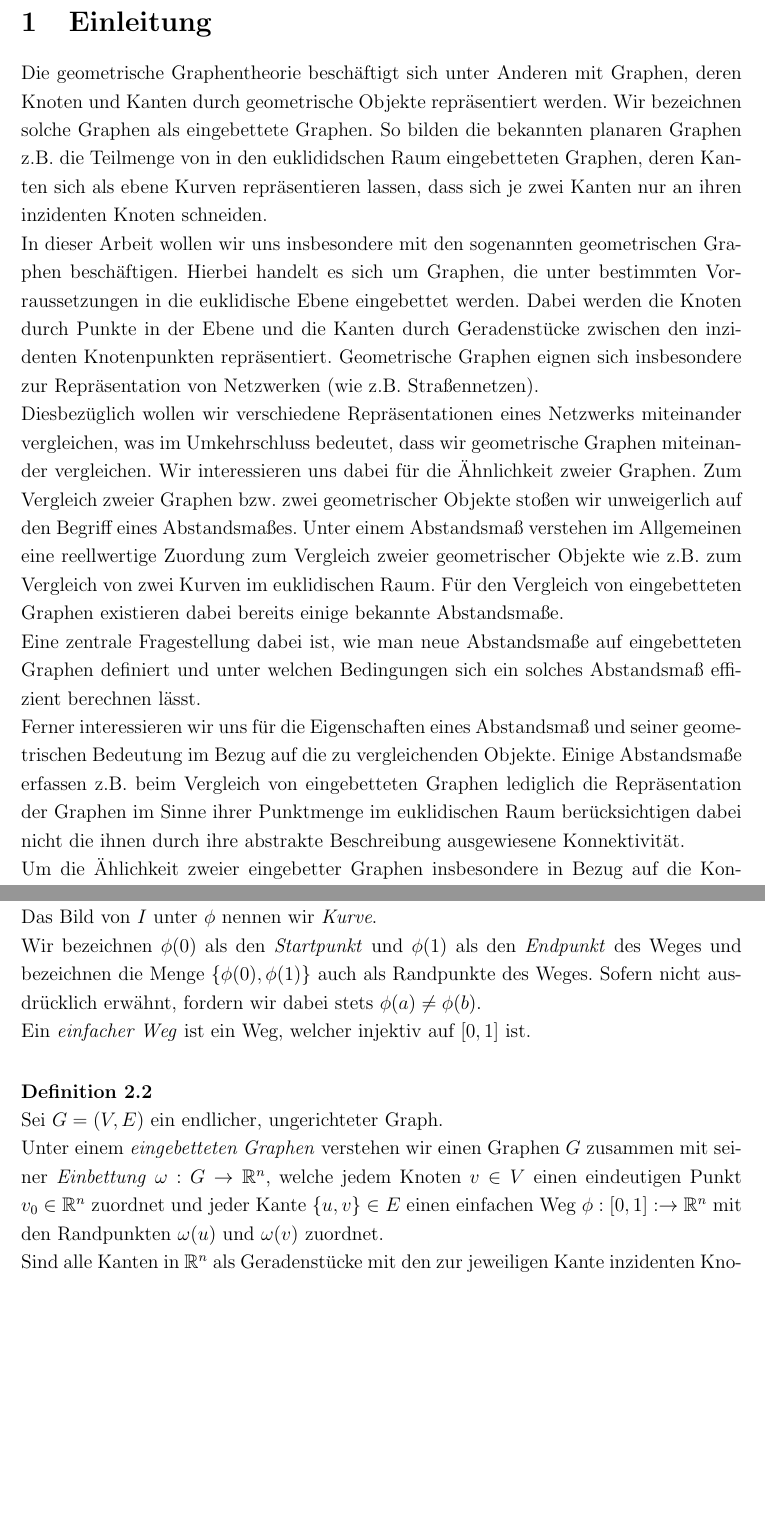
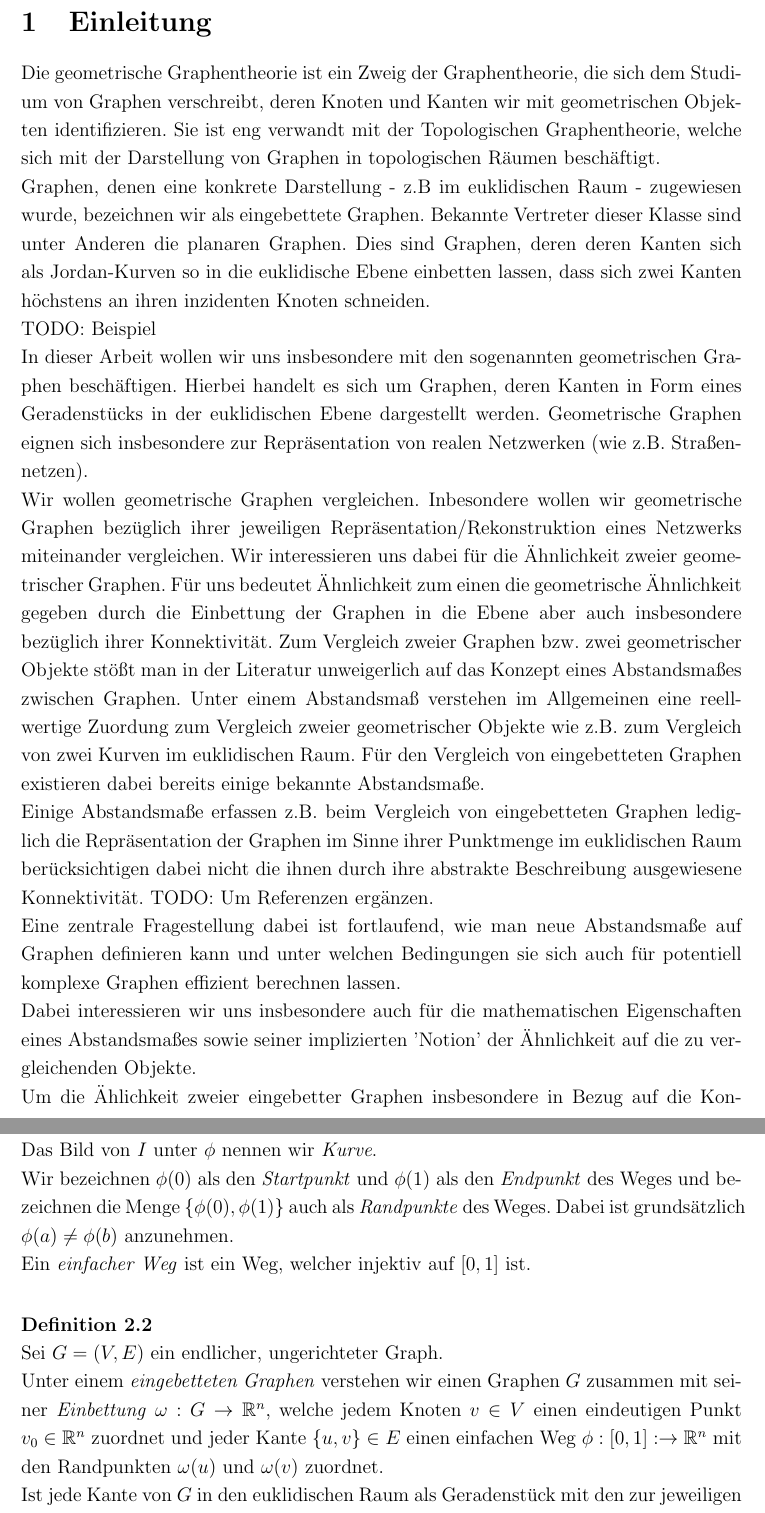
Before and after one commit to 20gaLois17/bachelor-thesis, a LaTeX thesis (thesis.tex): two parts of pages 6 and 8 of 29 before the commit and two parts of pages 6 and 8 of 30 after it, joined at a grey line, cut so that both start at the same text, the shorter picture padded with empty space. Compiled offline with pdfLaTeX.

Commit message:
checkpoint

```diff
--- a/thesis.tex
+++ b/thesis.tex
@@ -158,24 +158,34 @@ Sebastian Koletzko
 \newpage\null\thispagestyle{empty}\newpage % Eine Leerseite nach dem Inhaltsverzeichnis.
 \section{Einleitung}
 
-Die geometrische Graphentheorie beschäftigt sich unter Anderen mit Graphen, deren Knoten und Kanten durch geometrische Objekte repräsentiert werden.
-Wir bezeichnen solche Graphen als eingebettete Graphen. So bilden die bekannten planaren Graphen z.B. die Teilmenge von in den euklididschen Raum eingebetteten Graphen, deren Kanten sich als ebene Kurven repräsentieren lassen, dass
-sich je zwei Kanten nur an ihren inzidenten Knoten schneiden.
+Die geometrische Graphentheorie ist ein Zweig der Graphentheorie, die sich dem Studium von Graphen verschreibt, deren Knoten und Kanten wir mit geometrischen Objekten identifizieren.
+Sie ist eng verwandt mit der Topologischen Graphentheorie, welche sich mit der Darstellung von Graphen in topologischen Räumen beschäftigt.
+
+Graphen, denen eine konkrete Darstellung - z.B im euklidischen Raum - zugewiesen wurde, bezeichnen wir als eingebettete Graphen.
+Bekannte Vertreter dieser Klasse sind unter Anderen die planaren Graphen. Dies sind Graphen, deren deren Kanten sich als Jordan-Kurven so in die euklidische
+Ebene einbetten lassen, dass sich zwei Kanten höchstens an ihren inzidenten Knoten schneiden.
 \\
-In dieser Arbeit wollen wir uns insbesondere mit den sogenannten geometrischen Graphen beschäftigen. Hierbei handelt es sich um Graphen, die unter bestimmten Vorraussetzungen in die euklidische Ebene eingebettet werden.
-Dabei werden die Knoten durch Punkte in der Ebene und die Kanten durch Geradenstücke zwischen den inzidenten Knotenpunkten repräsentiert.
-Geometrische Graphen eignen sich insbesondere zur Repräsentation von Netzwerken (wie z.B. Straßennetzen).
+TODO: Beispiel
 \\
-Diesbezüglich wollen wir verschiedene Repräsentationen eines Netzwerks miteinander vergleichen, was im Umkehrschluss bedeutet, dass wir geometrische Graphen miteinander vergleichen.
-Wir interessieren uns dabei für die Ähnlichkeit zweier Graphen. Zum Vergleich zweier Graphen bzw. zwei geometrischer Objekte stoßen wir unweigerlich auf den Begriff eines Abstandsmaßes.
+In dieser Arbeit wollen wir uns insbesondere mit den sogenannten geometrischen Graphen beschäftigen. Hierbei handelt es sich um Graphen,
+deren Kanten in Form eines Geradenstücks in der euklidischen Ebene dargestellt werden.
+Geometrische Graphen eignen sich insbesondere zur Repräsentation von realen Netzwerken (wie z.B. Straßennetzen).
+\\
+Wir wollen geometrische Graphen vergleichen.
+Inbesondere wollen wir geometrische Graphen bezüglich ihrer jeweiligen Repräsentation/Rekonstruktion eines Netzwerks miteinander vergleichen.
+Wir interessieren uns dabei für die Ähnlichkeit zweier geometrischer Graphen. Für uns bedeutet Ähnlichkeit zum einen die geometrische Ähnlichkeit gegeben durch die
+Einbettung der Graphen in die Ebene aber auch insbesondere bezüglich ihrer Konnektivität.
+Zum Vergleich zweier Graphen bzw. zwei geometrischer Objekte stößt man in der Literatur unweigerlich auf das Konzept eines Abstandsmaßes zwischen Graphen.
 Unter einem Abstandsmaß verstehen im Allgemeinen eine reellwertige Zuordung zum Vergleich zweier geometrischer Objekte wie z.B. zum Vergleich von zwei Kurven im euklidischen Raum.
 Für den Vergleich von eingebetteten Graphen existieren dabei bereits einige bekannte Abstandsmaße.
 \\
-Eine zentrale Fragestellung dabei ist, wie man neue Abstandsmaße auf eingebetteten Graphen definiert und unter welchen Bedingungen sich ein solches Abstandsmaß effizient berechnen lässt.
-\\
-Ferner interessieren wir uns für die Eigenschaften eines Abstandsmaß und seiner geometrischen Bedeutung im Bezug auf die zu vergleichenden Objekte.
 Einige Abstandsmaße erfassen z.B. beim Vergleich von eingebetteten Graphen lediglich die Repräsentation der Graphen im Sinne ihrer Punktmenge im euklidischen Raum berücksichtigen dabei nicht die ihnen
 durch ihre abstrakte Beschreibung ausgewiesene Konnektivität.
+TODO: Um Referenzen ergänzen.
+\\
+Eine zentrale Fragestellung dabei ist fortlaufend, wie man neue Abstandsmaße auf Graphen definieren kann und unter welchen Bedingungen sie sich auch für potentiell komplexe Graphen effizient berechnen lassen.
+\\
+Dabei interessieren wir uns insbesondere auch für die mathematischen Eigenschaften eines Abstandsmaßes sowie seiner implizierten 'Notion' der Ähnlichkeit auf die zu vergleichenden Objekte.
 \\
 Um die Ählichkeit zweier eingebetter Graphen insbesondere in Bezug auf die Konnektivität des Graphen zu beschreiben, haben Akitaya et al. \cite{Akitaya} neue Abstandsmaße eingeführt und ihre Eigenschaften untersucht.
 \\
@@ -200,10 +210,10 @@ Wir betrachten hier den $ \mathbb{R}^n $ grundsätzlich als metrischen Raum, ver
 \begin{Def}
-	Ein \textit{Weg} in $\mathbb{R}^n$ st eine stetige Abbildung $ \phi: [0,1] \to \mathbb{R}^n $ von einem geschlossenen Intervall $[0,1]$ nach $\mathbb{R}^n$.
+	Ein \textit{Weg} ist eine stetige Abbildung $ \phi: [0,1] \to \mathbb{R}^n $ von einem geschlossenen Intervall $[0,1]$ nach $\mathbb{R}^n$.
 	\\
 	Das Bild von $I$ unter $\phi$ nennen wir \textit{Kurve}.
 	\\
 	Wir bezeichnen $\phi(0)$ als den \textit{Startpunkt} und $\phi(1)$ als den \textit{Endpunkt} des Weges und bezeichnen die Menge
-	$\{\phi(0), \phi(1)\}$ auch als Randpunkte des Weges. Sofern nicht ausdrücklich erwähnt, fordern wir dabei stets $\phi(a) \neq \phi(b)$.
+	$\{\phi(0), \phi(1)\}$ auch als \textit{Randpunkte} des Weges. Dabei ist grundsätzlich $\phi(a) \neq \phi(b)$ anzunehmen.
 	\\
 	Ein \textit{einfacher Weg} ist ein Weg, welcher injektiv auf $[0,1]$ ist.
 \end{Def}
@@ -216,7 +226,7 @@ Wir betrachten hier den $ \mathbb{R}^n $ grundsätzlich als metrischen Raum, ver
 	jedem Knoten $v \in V$ einen eindeutigen Punkt $v_0 \in \mathbb{R}^n$ zuordnet und jeder Kante $\{u,v\} \in E$
 	einen einfachen Weg $\phi: [0,1]: \to \mathbb{R}^n$ mit den Randpunkten $\omega(u)$ und $\omega(v)$ zuordnet.
 	\\
-	Sind alle Kanten in $\mathbb{R}^n$ als Geradenstücke mit den zur jeweiligen Kante inzidenten Knoten als Randpunkte realisiert, so
+	Ist jede Kante von $G$ in den euklidischen Raum als Geradenstück mit den zur jeweiligen Kante inzidenten Knoten als Randpunkte realisiert, so
 	nennen wir $G$ einen \textit{geradlinig eingebetteten Graphen}.
 	\\
 	Dabei dürfen sich Kanten von $G$ grundsätzlich in einem Punkt schneiden.
```
Also changed, not shown: thesis.tex (45 more changed lines).
